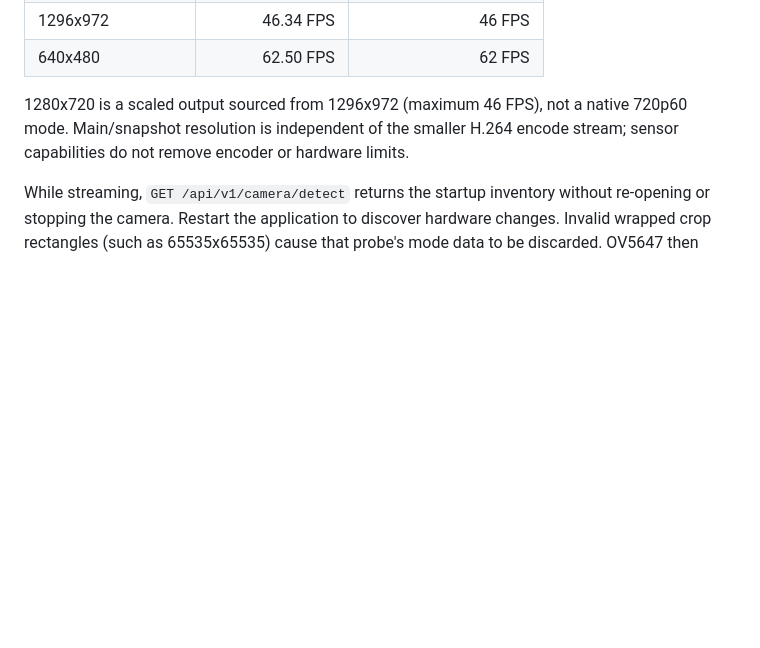
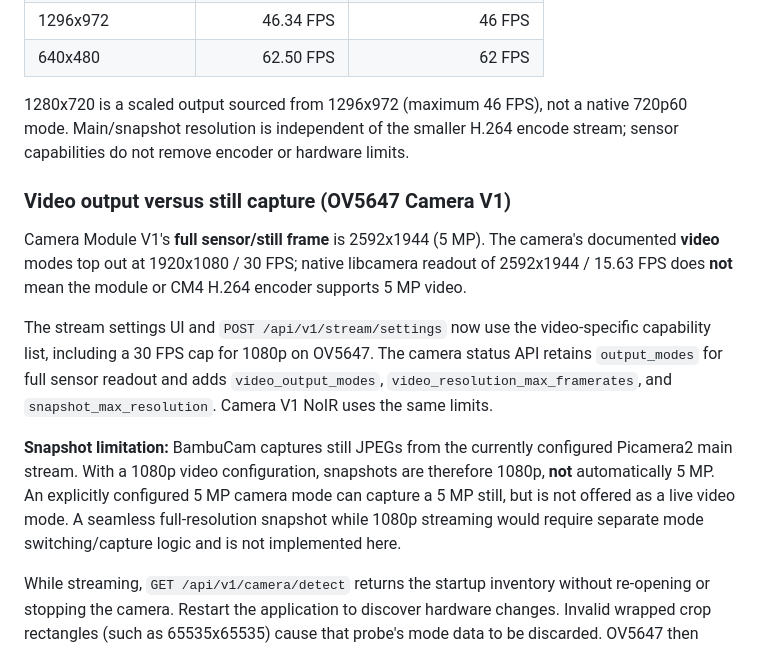
Before and after one commit to fgrfn/BambuCam, a Markdown page: docs/configuration.md, the part around the change. GitHub-like rendering; blank space fills up the shorter version.

Commit message:
docs: clarify OV5647 video ceiling and snapshot mode limitations

```diff
--- a/docs/configuration.md
+++ b/docs/configuration.md
@@ -170,6 +170,26 @@ Verified OV5647/CM4 modes with the camera stopped:
 native 720p60 mode. Main/snapshot resolution is independent of the smaller H.264
 encode stream; sensor capabilities do not remove encoder or hardware limits.
 
+### Video output versus still capture (OV5647 Camera V1)
+
+Camera Module V1's **full sensor/still frame** is 2592x1944 (5 MP).
+The camera's documented **video** modes top out at 1920x1080 / 30 FPS;
+native libcamera readout of 2592x1944 / 15.63 FPS does **not** mean the
+module or CM4 H.264 encoder supports 5 MP video.
+
+The stream settings UI and `POST /api/v1/stream/settings` now use the
+video-specific capability list, including a 30 FPS cap for 1080p on OV5647.
+The camera status API retains `output_modes` for full sensor readout and
+adds `video_output_modes`, `video_resolution_max_framerates`, and
+`snapshot_max_resolution`. Camera V1 NoIR uses the same limits.
+
+**Snapshot limitation:** BambuCam captures still JPEGs from the currently
+configured Picamera2 main stream. With a 1080p video configuration, snapshots
+are therefore 1080p, **not** automatically 5 MP. An explicitly configured
+5 MP camera mode can capture a 5 MP still, but is not offered as a live video
+mode. A seamless full-resolution snapshot while 1080p streaming would require
+separate mode switching/capture logic and is not implemented here.
+
 While streaming, `GET /api/v1/camera/detect` returns the startup inventory
 without re-opening or stopping the camera. Restart the application to discover
 hardware changes. Invalid wrapped crop rectangles (such as 65535x65535) cause
```
